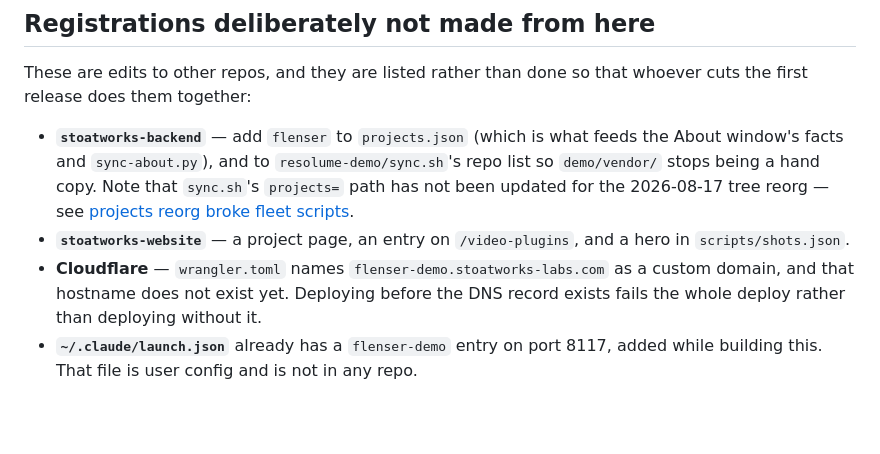
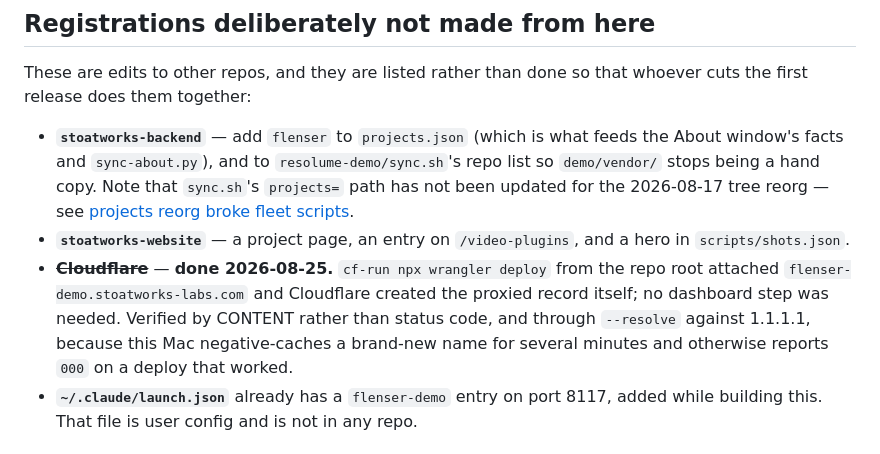
Before and after one commit to stoatworks-labs/flenser, a Markdown page: docs/NOTES.md, the part around the change. GitHub-like rendering; blank space fills up the shorter version.

```diff
--- a/docs/NOTES.md
+++ b/docs/NOTES.md
@@ -76,9 +76,12 @@ whoever cuts the first release does them together:
   [projects reorg broke fleet scripts](https://github.com/stoatworks-labs/fleet-notes/blob/main/notes/reference_projects_reorg_broke_fleet_scripts.md).
 - **`stoatworks-website`** — a project page, an entry on `/video-plugins`, and
   a hero in `scripts/shots.json`.
-- **Cloudflare** — `wrangler.toml` names `flenser-demo.stoatworks-labs.com` as
-  a custom domain, and that hostname does not exist yet. Deploying before the
-  DNS record exists fails the whole deploy rather than deploying without it.
+- ~~**Cloudflare**~~ — **done 2026-08-25.** `cf-run npx wrangler deploy` from
+  the repo root attached `flenser-demo.stoatworks-labs.com` and Cloudflare
+  created the proxied record itself; no dashboard step was needed. Verified by
+  CONTENT rather than status code, and through `--resolve` against 1.1.1.1,
+  because this Mac negative-caches a brand-new name for several minutes and
+  otherwise reports `000` on a deploy that worked.
 - **`~/.claude/launch.json`** already has a `flenser-demo` entry on port 8117,
   added while building this. That file is user config and is not in any repo.
 
```
Also changed, not shown: README.md (+2 -3 lines), demo/README.md (+3 -4 lines).
